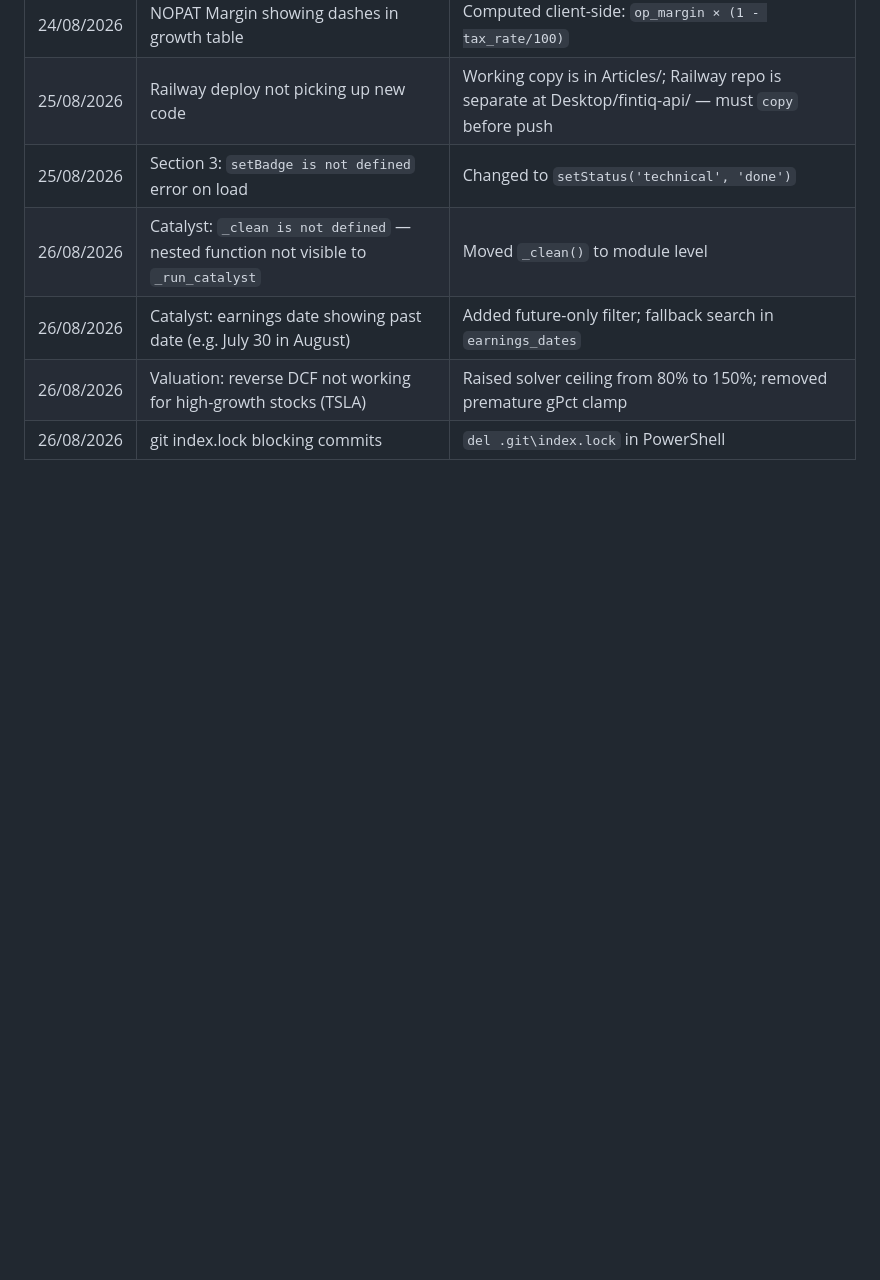
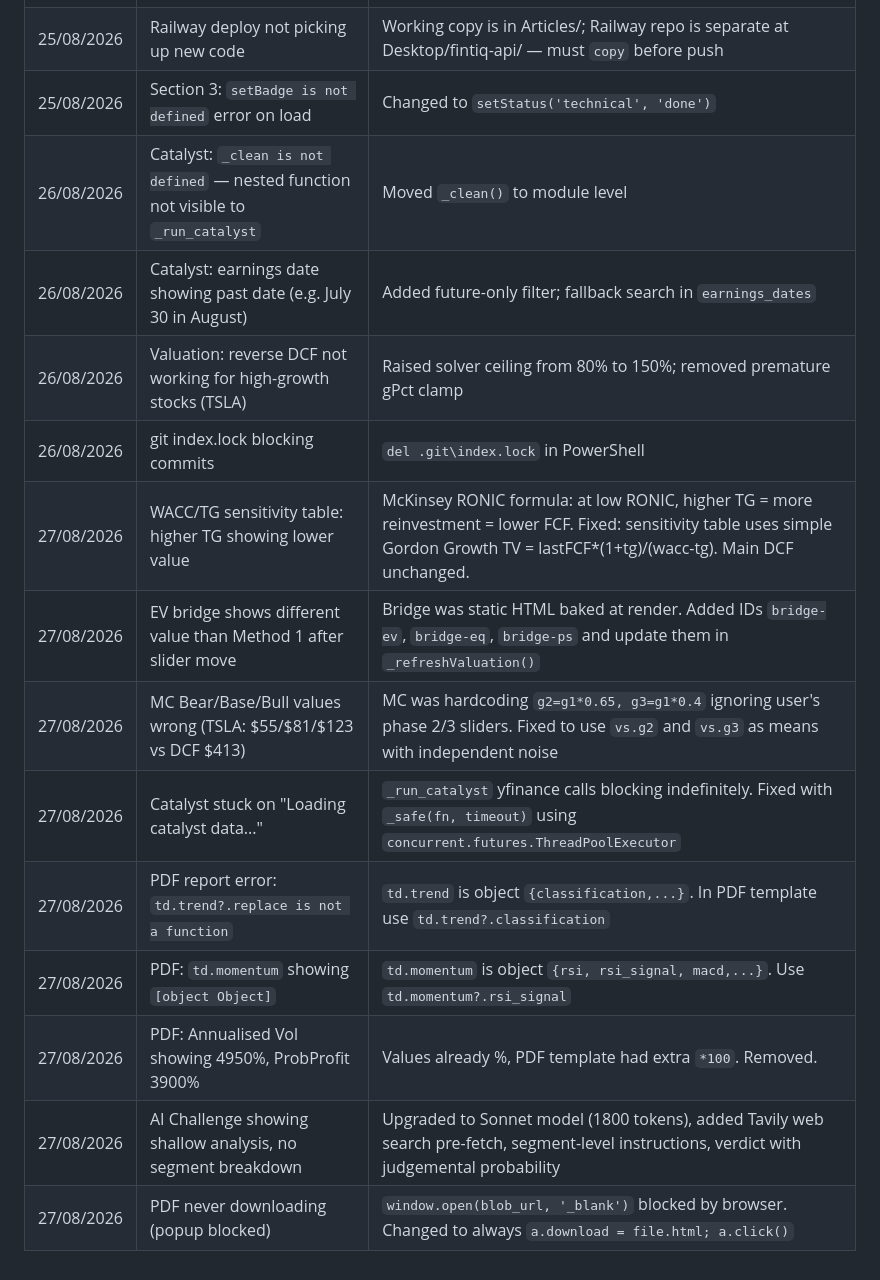
Before and after one commit to imrankhakwani-oss/fintiq-landing, a Markdown page: CONTEXT.md, the part around one of its changes. GitHub-like rendering; blank space fills up the shorter version.

```diff
--- a/CONTEXT.md
+++ b/CONTEXT.md
@@ -273,3 +317,12 @@ discovery → confirm → fundamental → valuation → technical → finalise
 | 26/08/2026 | Catalyst: earnings date showing past date (e.g. July 30 in August) | Added future-only filter; fallback search in `earnings_dates` |
 | 26/08/2026 | Valuation: reverse DCF not working for high-growth stocks (TSLA) | Raised solver ceiling from 80% to 150%; removed premature gPct clamp |
 | 26/08/2026 | git index.lock blocking commits | `del .git\index.lock` in PowerShell |
+| 27/08/2026 | WACC/TG sensitivity table: higher TG showing lower value | McKinsey RONIC formula: at low RONIC, higher TG = more reinvestment = lower FCF. Fixed: sensitivity table uses simple Gordon Growth TV = lastFCF*(1+tg)/(wacc-tg). Main DCF unchanged. |
+| 27/08/2026 | EV bridge shows different value than Method 1 after slider move | Bridge was static HTML baked at render. Added IDs `bridge-ev`, `bridge-eq`, `bridge-ps` and update them in `_refreshValuation()` |
+| 27/08/2026 | MC Bear/Base/Bull values wrong (TSLA: $55/$81/$123 vs DCF $413) | MC was hardcoding `g2=g1*0.65, g3=g1*0.4` ignoring user's phase 2/3 sliders. Fixed to use `vs.g2` and `vs.g3` as means with independent noise |
+| 27/08/2026 | Catalyst stuck on "Loading catalyst data..." | `_run_catalyst` yfinance calls blocking indefinitely. Fixed with `_safe(fn, timeout)` using `concurrent.futures.ThreadPoolExecutor` |
+| 27/08/2026 | PDF report error: `td.trend?.replace is not a function` | `td.trend` is object `{classification,...}`. In PDF template use `td.trend?.classification` |
+| 27/08/2026 | PDF: `td.momentum` showing `[object Object]` | `td.momentum` is object `{rsi, rsi_signal, macd,...}`. Use `td.momentum?.rsi_signal` |
+| 27/08/2026 | PDF: Annualised Vol showing 4950%, ProbProfit 3900% | Values already %, PDF template had extra `*100`. Removed. |
+| 27/08/2026 | AI Challenge showing shallow analysis, no segment breakdown | Upgraded to Sonnet model (1800 tokens), added Tavily web search pre-fetch, segment-level instructions, verdict with judgemental probability |
+| 27/08/2026 | PDF never downloading (popup blocked) | `window.open(blob_url, '_blank')` blocked by browser. Changed to always `a.download = file.html; a.click()` |
```
Also changed, not shown: other parts of CONTEXT.md (+53 -9 lines).
